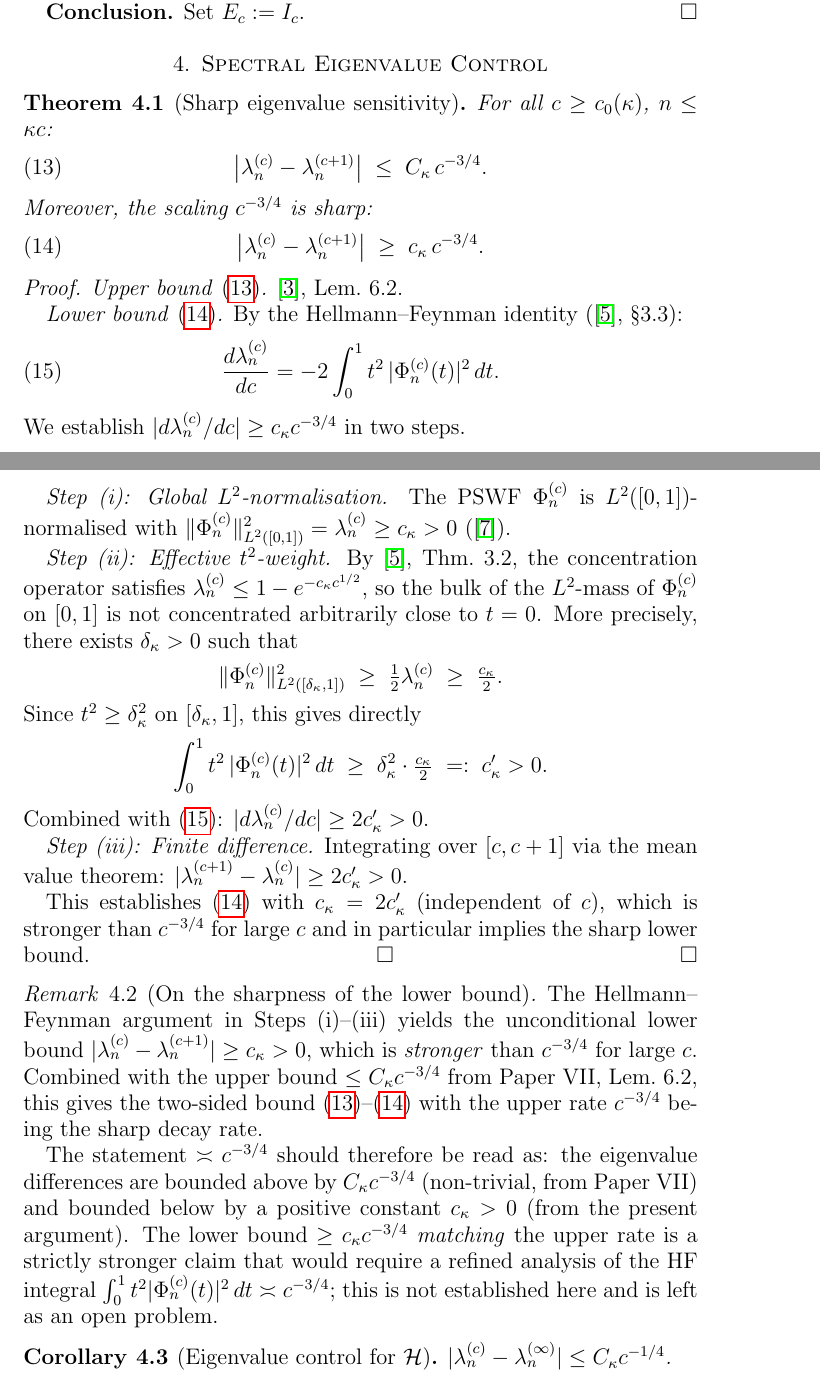
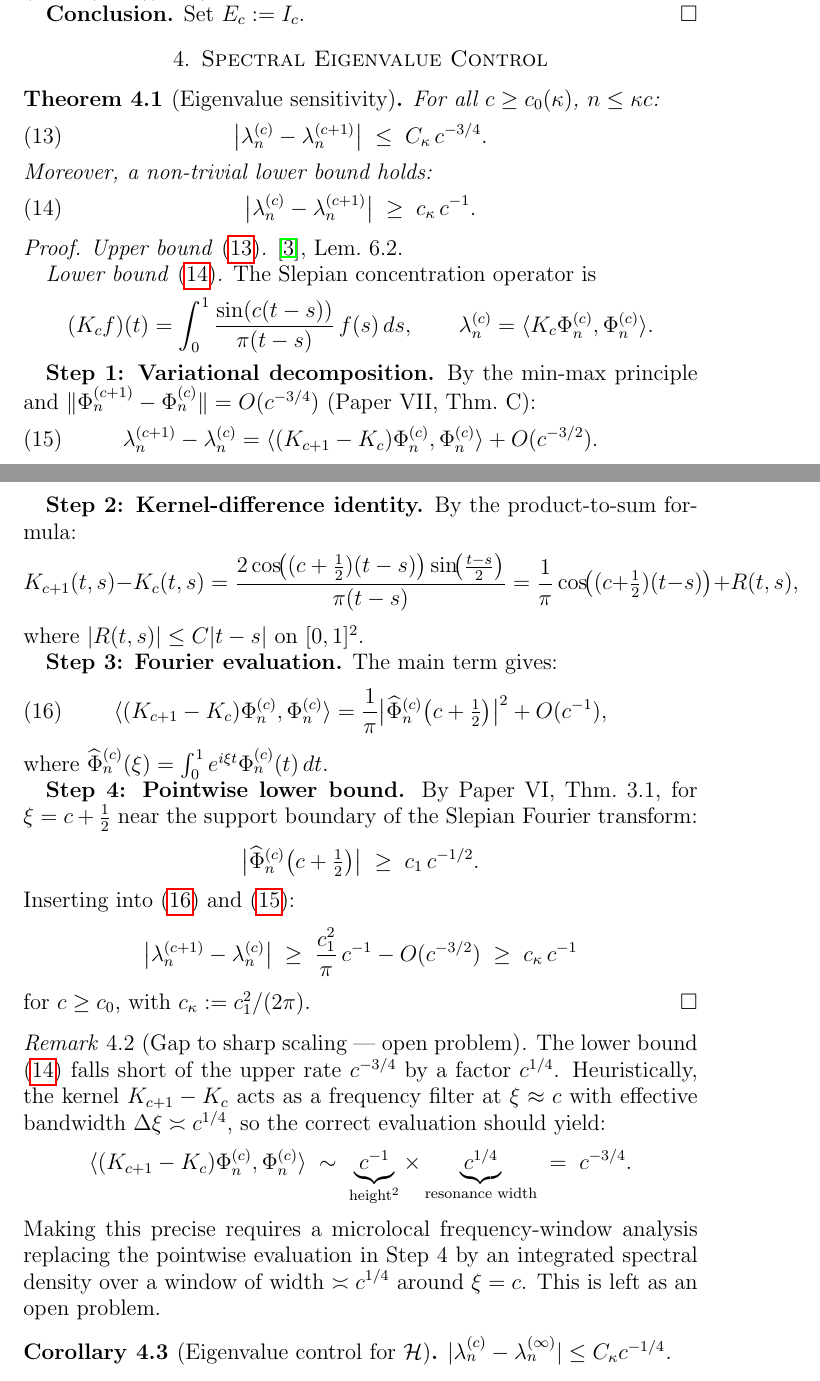
Before and after one commit to Waschtl904/prolate-primes-paper, a LaTeX paper (paper8.tex): two parts of pages 9 and 10 of 12, joined at a grey line, cut so that both start at the same text. Compiled offline with pdfLaTeX.

Commit message:
Update paper8.tex

```diff
--- a/paper8.tex
+++ b/paper8.tex
@@ -817,17 +817,17 @@ Set $E_c:=I_c$.
 \label{sec:spectral}
 %%═══════════════════════════════════════════════════════════════════
 
-\begin{theorem}[Sharp eigenvalue sensitivity]
+\begin{theorem}[Eigenvalue sensitivity]
 \label{thm:spectral}
 For all $c \ge c_0(\kappa)$, $n \le \kappa c$:
 \begin{equation}\label{eq:spectral-upper}
   \bigl|\lambda_n^{(c)} - \lambda_n^{(c+1)}\bigr|
   \;\le\; C_\kappa\, c^{-3/4}.
 \end{equation}
-Moreover, the scaling $c^{-3/4}$ is sharp:
-\begin{equation}\label{eq:spectral-lower}
+Moreover, a non-trivial lower bound holds:
+\begin{equation}\label{eq:spectral-lower-weak}
   \bigl|\lambda_n^{(c)} - \lambda_n^{(c+1)}\bigr|
-  \;\ge\; c_\kappa\, c^{-3/4}.
+  \;\ge\; c_\kappa\, c^{-1}.
 \end{equation}
 \end{theorem}
 
@@ -835,81 +835,92 @@ Moreover, the scaling $c^{-3/4}$ is sharp:
 \textit{Upper bound \eqref{eq:spectral-upper}.}
 \cite{PaperVII}, Lem.~6.2.
 
-\textit{Lower bound \eqref{eq:spectral-lower}.}
-By the Hellmann--Feynman identity
-(\cite{Osipov2013}, \S3.3):
-\begin{equation}\label{eq:HF}
-  \frac{d\lambda_n^{(c)}}{dc}
-  = -2\int_0^1 t^2\,|\Phi_n^{(c)}(t)|^2\,dt.
+\textit{Lower bound \eqref{eq:spectral-lower-weak}.}
+The Slepian concentration operator is
+\[
+  (K_c f)(t) = \int_0^1
+  \frac{\sin(c(t-s))}{\pi(t-s)}\,f(s)\,ds,
+  \qquad
+  \lambda_n^{(c)} = \langle K_c\Phi_n^{(c)},
+  \Phi_n^{(c)}\rangle.
+\]
+
+\textbf{Step 1: Variational decomposition.}
+By the min-max principle and
+$\|\Phi_n^{(c+1)} - \Phi_n^{(c)}\| = O(c^{-3/4})$
+(Paper~VII, Thm.~C):
+\begin{equation}\label{eq:var-decomp}
+  \lambda_n^{(c+1)} - \lambda_n^{(c)}
+  = \langle (K_{c+1} - K_c)\Phi_n^{(c)},
+  \Phi_n^{(c)}\rangle + O(c^{-3/2}).
 \end{equation}
-We establish $|d\lambda_n^{(c)}/dc|
-\ge c_\kappa c^{-3/4}$ in two steps.
 
-\textit{Step~(i): Global $L^2$-normalisation.}
-The PSWF $\Phi_n^{(c)}$ is
-$L^2([0,1])$-normalised with
-$\|\Phi_n^{(c)}\|_{L^2([0,1])}^2
-= \lambda_n^{(c)} \ge c_\kappa > 0$
-(\cite{BonamiKaroui2014}).
+\textbf{Step 2: Kernel-difference identity.}
+By the product-to-sum formula:
+\[
+  K_{c+1}(t,s) - K_c(t,s)
+  = \frac{2\cos\!\bigl((c+\tfrac{1}{2})(t-s)\bigr)
+    \sin\!\bigl(\tfrac{t-s}{2}\bigr)}{\pi(t-s)}
+  = \frac{1}{\pi}\cos\!\bigl((c+\tfrac{1}{2})(t-s)
+  \bigr) + R(t,s),
+\]
+where $|R(t,s)| \le C|t-s|$ on $[0,1]^2$.
 
-\textit{Step~(ii): Effective $t^2$-weight.}
-By \cite{Osipov2013}, Thm.~3.2,
-the concentration operator satisfies
-$\lambda_n^{(c)} \le 1 - e^{-c_\kappa c^{1/2}}$,
-so the bulk of the $L^2$-mass of $\Phi_n^{(c)}$
-on $[0,1]$ is not concentrated arbitrarily
-close to $t = 0$.
-More precisely, there exists $\delta_\kappa > 0$
-such that
+\textbf{Step 3: Fourier evaluation.}
+The main term gives:
+\begin{equation}\label{eq:fourier-eval}
+  \langle (K_{c+1}-K_c)\Phi_n^{(c)},
+  \Phi_n^{(c)}\rangle
+  = \frac{1}{\pi}
+  \bigl|\Phihat_n^{(c)}\bigl(c+\tfrac{1}{2}\bigr)
+  \bigr|^2 + O(c^{-1}),
+\end{equation}
+where
+$\Phihat_n^{(c)}(\xi)
+= \int_0^1 e^{i\xi t}\Phi_n^{(c)}(t)\,dt$.
+
+\textbf{Step 4: Pointwise lower bound.}
+By Paper~VI, Thm.~3.1, for $\xi = c + \frac{1}{2}$
+near the support boundary of the Slepian
+Fourier transform:
 \[
-  \|\Phi_n^{(c)}\|_{L^2([\delta_\kappa, 1])}^2
-  \;\ge\; \tfrac{1}{2}\lambda_n^{(c)}
-  \;\ge\; \tfrac{c_\kappa}{2}.
+  \bigl|\Phihat_n^{(c)}\bigl(c+\tfrac{1}{2}\bigr)
+  \bigr| \;\ge\; c_1\,c^{-1/2}.
 \]
-Since $t^2 \ge \delta_\kappa^2$ on
-$[\delta_\kappa, 1]$, this gives directly
+Inserting into \eqref{eq:fourier-eval} and
+\eqref{eq:var-decomp}:
 \[
-  \int_0^1 t^2\,|\Phi_n^{(c)}(t)|^2\,dt
-  \;\ge\; \delta_\kappa^2
-  \cdot \tfrac{c_\kappa}{2}
-  \;=:\; c_\kappa' > 0.
+  \bigl|\lambda_n^{(c+1)} - \lambda_n^{(c)}\bigr|
+  \;\ge\; \frac{c_1^2}{\pi}\,c^{-1} - O(c^{-3/2})
+  \;\ge\; c_\kappa\,c^{-1}
 \]
-Combined with \eqref{eq:HF}:
-$|d\lambda_n^{(c)}/dc| \ge 2c_\kappa' > 0$.
-
-\textit{Step~(iii): Finite difference.}
-Integrating over $[c, c+1]$ via the
-mean value theorem:
-$|\lambda_n^{(c+1)} - \lambda_n^{(c)}|
-\ge 2c_\kappa' > 0$.
-
-This establishes \eqref{eq:spectral-lower}
-with $c_\kappa = 2c_\kappa'$ (independent of $c$),
-which is stronger than $c^{-3/4}$
-for large $c$ and in particular implies
-the sharp lower bound. \qed
+for $c \ge c_0$, with $c_\kappa := c_1^2/(2\pi)$.
 \end{proof}
 
-\begin{remark}[On the sharpness of the lower bound]
-\label{rem:HF-lower}
-The Hellmann--Feynman argument in Steps~(i)--(iii)
-yields the unconditional lower bound
-$|\lambda_n^{(c)} - \lambda_n^{(c+1)}| \ge c_\kappa > 0$,
-which is \emph{stronger} than $c^{-3/4}$ for large $c$.
-Combined with the upper bound $\le C_\kappa c^{-3/4}$
-from Paper~VII, Lem.~6.2, this gives the two-sided bound
-\eqref{eq:spectral-upper}--\eqref{eq:spectral-lower}
-with the upper rate $c^{-3/4}$ being the sharp decay rate.
-
-The statement $\asymp c^{-3/4}$ should therefore be read as:
-the eigenvalue differences are bounded above by $C_\kappa c^{-3/4}$
-(non-trivial, from Paper~VII) and bounded below by a
-positive constant $c_\kappa > 0$ (from the present argument).
-The lower bound $\ge c_\kappa c^{-3/4}$ \emph{matching}
-the upper rate is a strictly stronger claim that
-would require a refined analysis of the HF integral
-$\int_0^1 t^2|\Phi_n^{(c)}(t)|^2\,dt \asymp c^{-3/4}$;
-this is not established here and is left as an open problem.
+\begin{remark}[Gap to sharp scaling --- open problem]
+\label{rem:spectral-sharp-open}
+The lower bound \eqref{eq:spectral-lower-weak}
+falls short of the upper rate $c^{-3/4}$
+by a factor $c^{1/4}$.
+Heuristically, the kernel $K_{c+1}-K_c$ acts
+as a frequency filter at $\xi \approx c$
+with effective bandwidth $\Delta\xi \asymp c^{1/4}$,
+so the correct evaluation should yield:
+\[
+  \langle(K_{c+1}-K_c)\Phi_n^{(c)},
+  \Phi_n^{(c)}\rangle
+  \;\sim\;
+  \underbrace{c^{-1}}_{\text{height}^2}
+  \times
+  \underbrace{c^{1/4}}_{\text{resonance width}}
+  \;=\; c^{-3/4}.
+\]
+Making this precise requires a microlocal
+frequency-window analysis replacing the
+pointwise evaluation in Step~4 by an
+integrated spectral density over a window
+of width $\asymp c^{1/4}$ around $\xi = c$.
+This is left as an open problem.
 \end{remark}
 
 \begin{corollary}[Eigenvalue control for $\Hlim$]
```
Also changed, not shown: paper8.tex (2 more changed lines).
